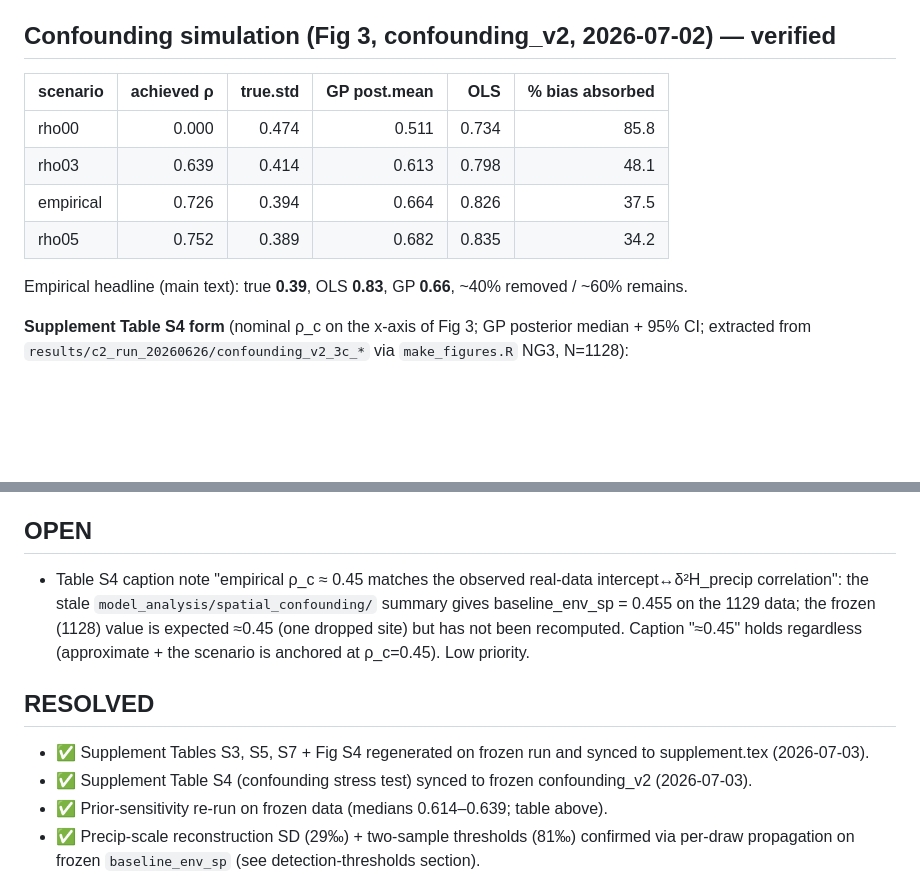
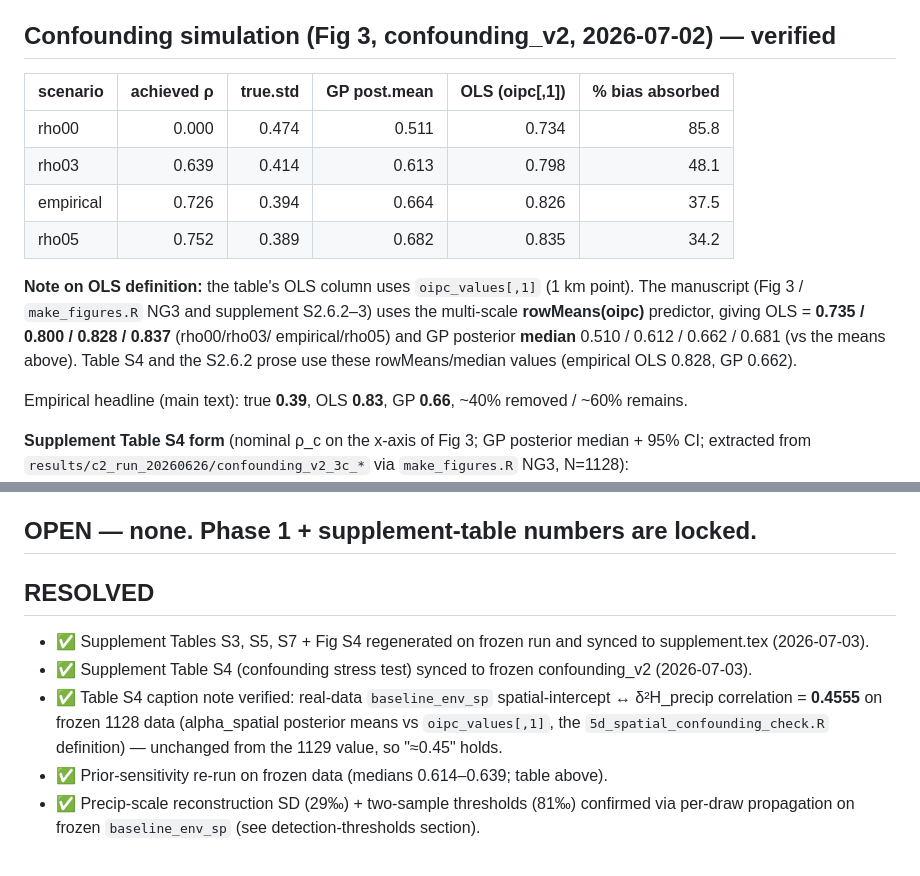
Before and after one commit to bradleylab/leafwax-spatial, a Markdown page: NUMBERS.md, 2 parts joined by grey strips. Drawn GitHub-style; blank space fills up the shorter version.

```diff
--- a/NUMBERS.md
+++ b/NUMBERS.md
@@ -92,12 +110,18 @@ Continent breakdown (frozen): Asia 551, Americas 373, Africa **142**, Oceania 32
 
 ## Confounding simulation (Fig 3, confounding_v2, 2026-07-02) — verified
 
-| scenario | achieved ρ | true.std | GP post.mean | OLS | % bias absorbed |
+| scenario | achieved ρ | true.std | GP post.mean | OLS (oipc[,1]) | % bias absorbed |
 |---|---:|---:|---:|---:|---:|
 | rho00 | 0.000 | 0.474 | 0.511 | 0.734 | 85.8 |
 | rho03 | 0.639 | 0.414 | 0.613 | 0.798 | 48.1 |
 | empirical | 0.726 | 0.394 | 0.664 | 0.826 | 37.5 |
 | rho05 | 0.752 | 0.389 | 0.682 | 0.835 | 34.2 |
+
+**Note on OLS definition:** the table's OLS column uses `oipc_values[,1]` (1 km point).
+The manuscript (Fig 3 / `make_figures.R` NG3 and supplement S2.6.2–3) uses the multi-scale
+**rowMeans(oipc)** predictor, giving OLS = **0.735 / 0.800 / 0.828 / 0.837** (rho00/rho03/
+empirical/rho05) and GP posterior **median** 0.510 / 0.612 / 0.662 / 0.681 (vs the means above).
+Table S4 and the S2.6.2 prose use these rowMeans/median values (empirical OLS 0.828, GP 0.662).
 
 Empirical headline (main text): true **0.39**, OLS **0.83**, GP **0.66**, ~40% removed / ~60% remains.
 
@@ -150,18 +174,15 @@ extracted from `results/c2_run_20260626/confounding_v2_3c_*` via `make_figures.R
   slope **0.779** (baseline posterior median) / R² 0.697 / RMSE 21.2. Only A and D slopes shifted
   (0.832→0.833, 0.778→0.779) vs the pre-freeze figure; the scatter is visually unchanged.
 
-## OPEN
-
-- Table S4 caption note "empirical ρ_c ≈ 0.45 matches the observed real-data
-  intercept↔δ²H_precip correlation": the stale `model_analysis/spatial_confounding/`
-  summary gives baseline_env_sp = 0.455 on the 1129 data; the frozen (1128) value is
-  expected ≈0.45 (one dropped site) but has not been recomputed. Caption "≈0.45" holds
-  regardless (approximate + the scenario is anchored at ρ_c=0.45). Low priority.
+## OPEN — none. Phase 1 + supplement-table numbers are locked.
 
 ## RESOLVED
 
 - ✅ Supplement Tables S3, S5, S7 + Fig S4 regenerated on frozen run and synced to supplement.tex (2026-07-03).
 - ✅ Supplement Table S4 (confounding stress test) synced to frozen confounding_v2 (2026-07-03).
+- ✅ Table S4 caption note verified: real-data `baseline_env_sp` spatial-intercept ↔ δ²H_precip
+  correlation = **0.4555** on frozen 1128 data (alpha_spatial posterior means vs `oipc_values[,1]`,
+  the `5d_spatial_confounding_check.R` definition) — unchanged from the 1129 value, so "≈0.45" holds.
 - ✅ Prior-sensitivity re-run on frozen data (medians 0.614–0.639; table above).
 - ✅ Precip-scale reconstruction SD (29‰) + two-sample thresholds (81‰) confirmed via per-draw propagation on frozen `baseline_env_sp` (see detection-thresholds section).
 - Prior tables backed up at `results/c2_run_20260626/tables_prev_20260703/` (pre-frozen, for reference).
```
Also changed, not shown: other parts of NUMBERS.md (+18 -0 lines).
